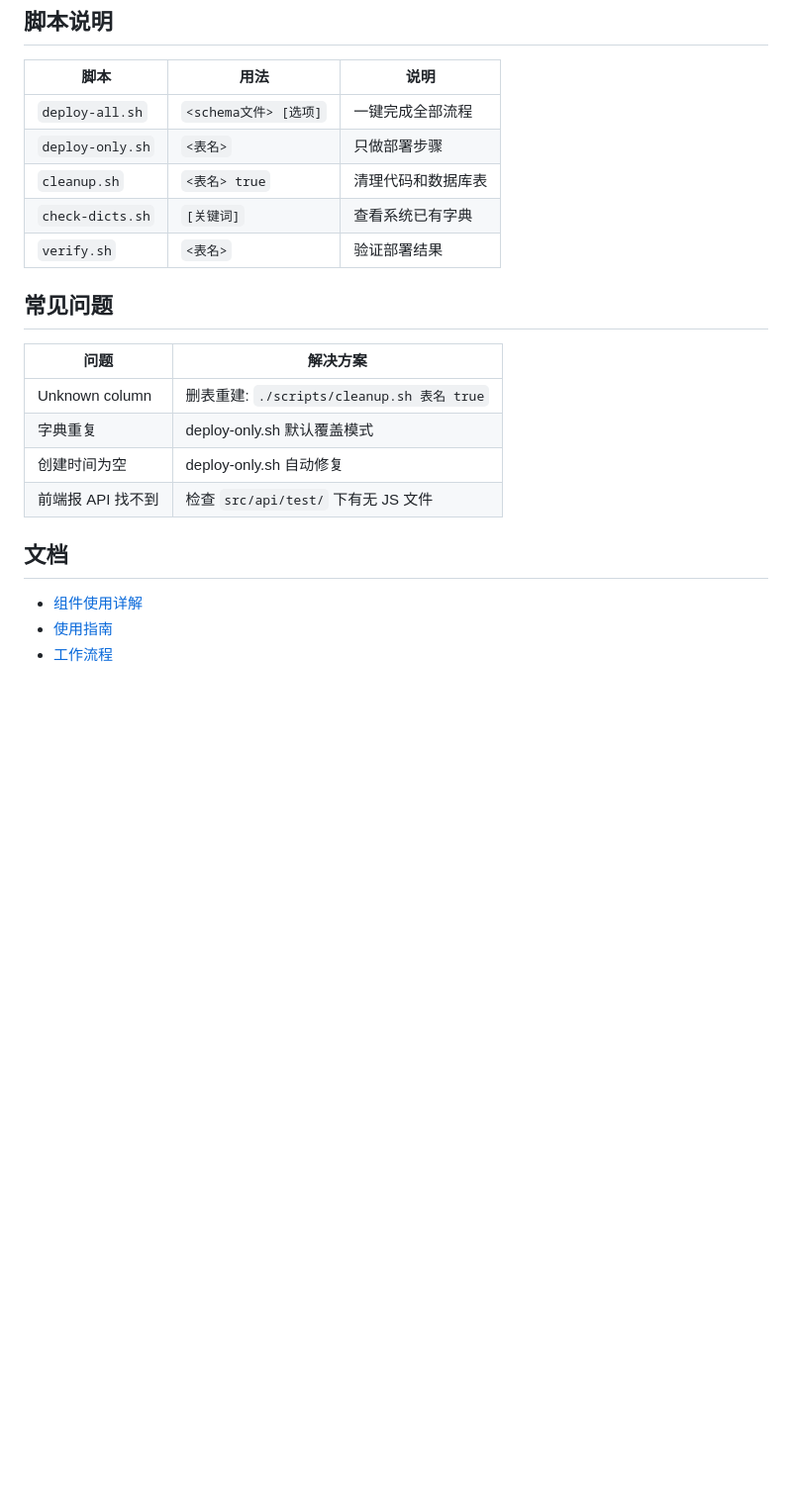
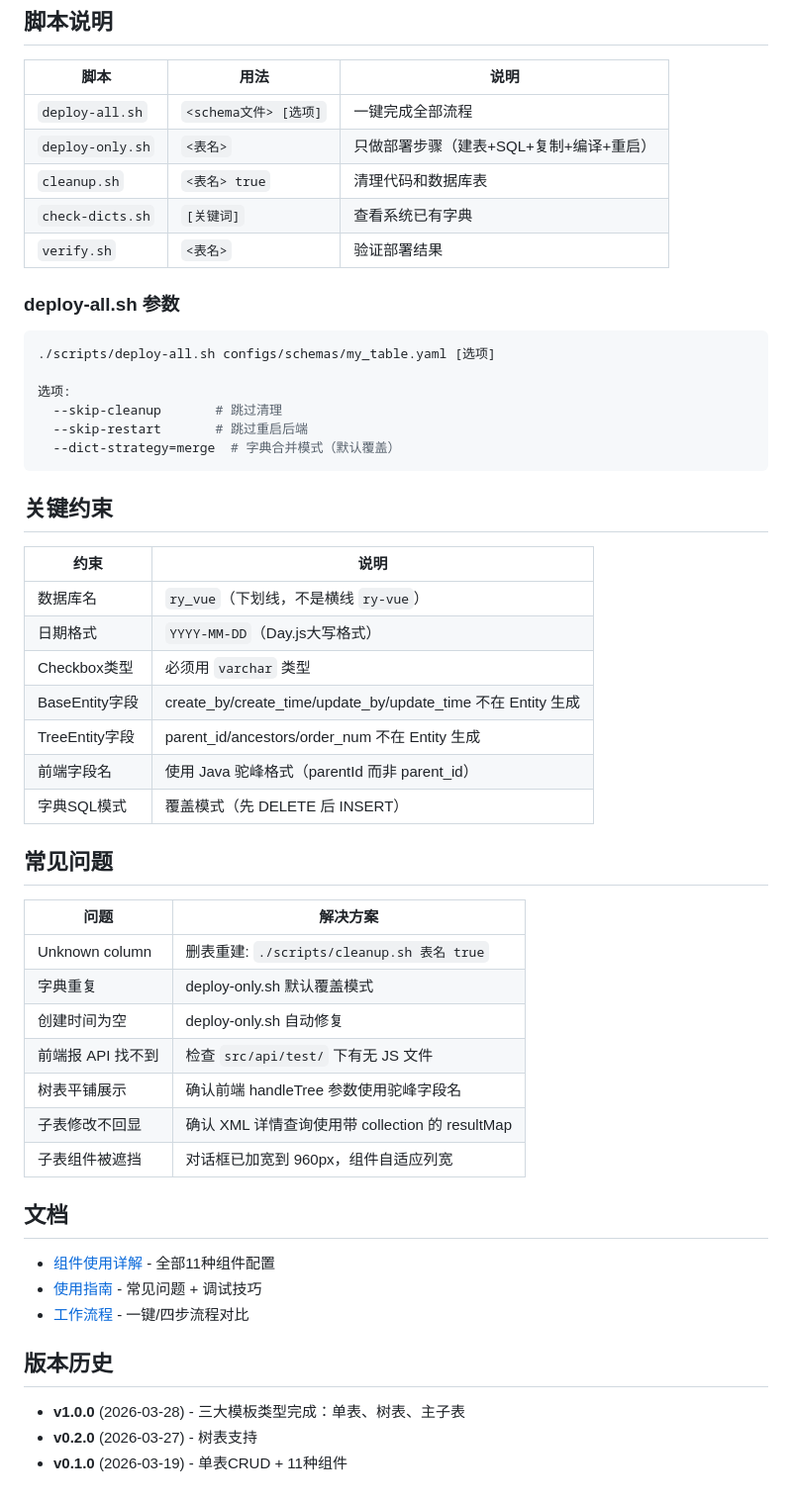
Before and after one commit to AKAzhangsan/ruoyi-generator, a Markdown page: README.md, the part around one of its changes. Shown at 99% size. GitHub-like rendering; blank space fills up the shorter version.

````diff
--- a/README.md
+++ b/README.md
@@ -191,10 +285,33 @@ dicts:
 | 脚本 | 用法 | 说明 |
 |-----|------|------|
 | `deploy-all.sh` | `<schema文件> [选项]` | 一键完成全部流程 |
-| `deploy-only.sh` | `<表名>` | 只做部署步骤 |
+| `deploy-only.sh` | `<表名>` | 只做部署步骤（建表+SQL+复制+编译+重启） |
 | `cleanup.sh` | `<表名> true` | 清理代码和数据库表 |
 | `check-dicts.sh` | `[关键词]` | 查看系统已有字典 |
 | `verify.sh` | `<表名>` | 验证部署结果 |
+
+### deploy-all.sh 参数
+
+```bash
+./scripts/deploy-all.sh configs/schemas/my_table.yaml [选项]
+
+选项:
+  --skip-cleanup       # 跳过清理
+  --skip-restart       # 跳过重启后端
+  --dict-strategy=merge  # 字典合并模式（默认覆盖）
+```
+
+## 关键约束
+
+| 约束 | 说明 |
+|------|------|
+| 数据库名 | `ry_vue`（下划线，不是横线 `ry-vue`） |
+| 日期格式 | `YYYY-MM-DD`（Day.js大写格式） |
+| Checkbox类型 | 必须用 `varchar` 类型 |
+| BaseEntity字段 | create_by/create_time/update_by/update_time 不在 Entity 生成 |
+| TreeEntity字段 | parent_id/ancestors/order_num 不在 Entity 生成 |
+| 前端字段名 | 使用 Java 驼峰格式（parentId 而非 parent_id） |
+| 字典SQL模式 | 覆盖模式（先 DELETE 后 INSERT） |
 
 ## 常见问题
 
@@ -204,9 +321,18 @@ dicts:
 | 字典重复 | deploy-only.sh 默认覆盖模式 |
 | 创建时间为空 | deploy-only.sh 自动修复 |
 | 前端报 API 找不到 | 检查 `src/api/test/` 下有无 JS 文件 |
+| 树表平铺展示 | 确认前端 handleTree 参数使用驼峰字段名 |
+| 子表修改不回显 | 确认 XML 详情查询使用带 collection 的 resultMap |
+| 子表组件被遮挡 | 对话框已加宽到 960px，组件自适应列宽 |
 
 ## 文档
 
-- [组件使用详解](docs/COMPONENT_GUIDE.md)
-- [使用指南](docs/USAGE_GUIDE.md)
-- [工作流程](docs/WORKFLOW_GUIDE.md)
+- [组件使用详解](docs/COMPONENT_GUIDE.md) - 全部11种组件配置
+- [使用指南](docs/USAGE_GUIDE.md) - 常见问题 + 调试技巧
+- [工作流程](docs/WORKFLOW_GUIDE.md) - 一键/四步流程对比
+
+## 版本历史
+
+- **v1.0.0** (2026-03-28) - 三大模板类型完成：单表、树表、主子表
+- **v0.2.0** (2026-03-27) - 树表支持
+- **v0.1.0** (2026-03-19) - 单表CRUD + 11种组件
````
Also changed, not shown: other parts of README.md (+121 -27 lines), docs/SKILL.md (added, +253 -0 lines).
